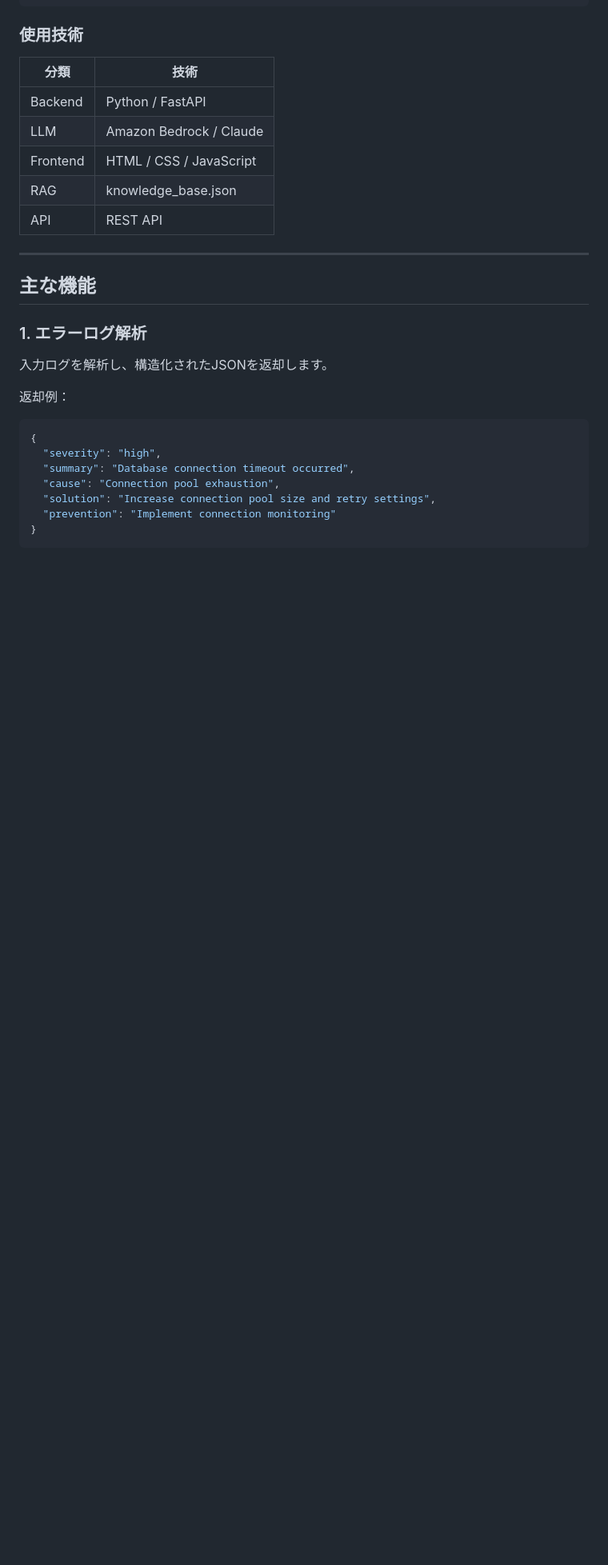
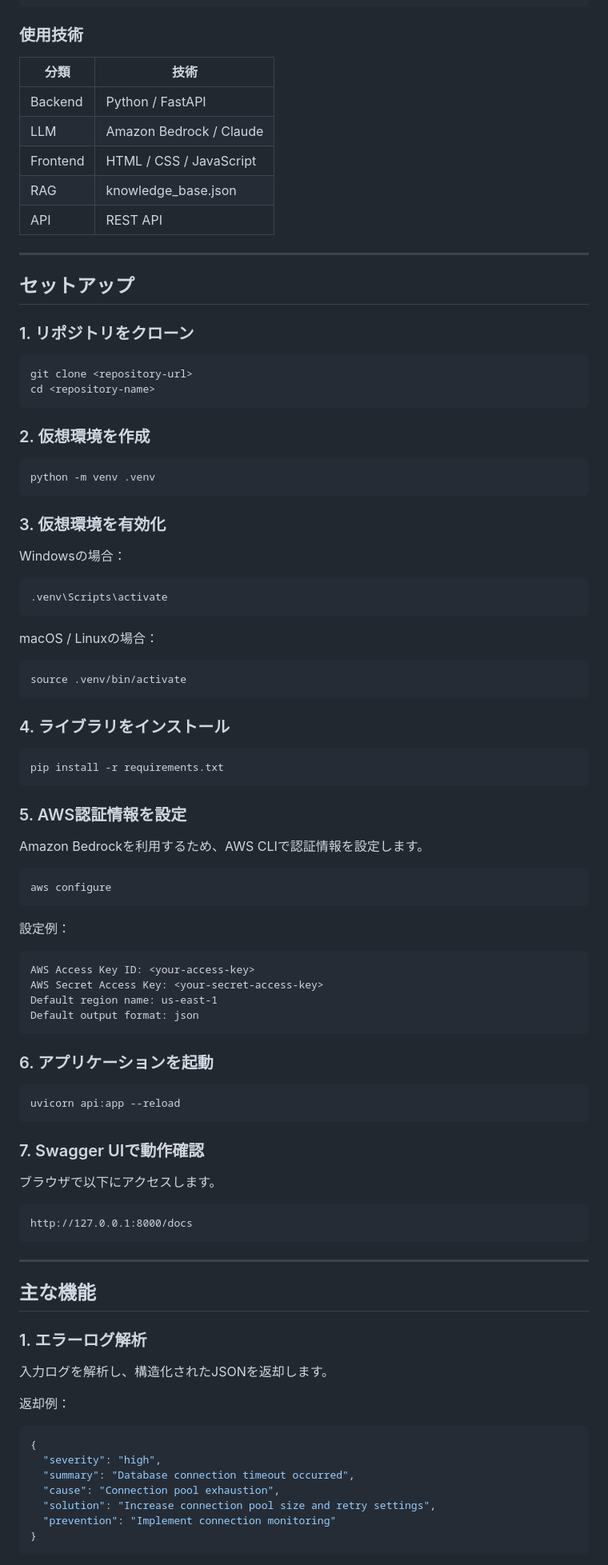
Before and after one commit to reimen1059/error-log-analyzer, a Markdown page: README.md, the part around one of its changes. Shown at 80% size. Drawn GitHub-style; blank space fills up the shorter version.

````diff
--- a/README.md
+++ b/README.md
@@ -69,6 +75,74 @@ Frontend (HTML / CSS / JavaScript)
 | Frontend | HTML / CSS / JavaScript |
 | RAG      | knowledge_base.json     |
 | API      | REST API                |
+
+---
+
+## セットアップ
+
+### 1. リポジトリをクローン
+
+```text
+git clone <repository-url>
+cd <repository-name>
+```
+
+### 2. 仮想環境を作成
+
+```text
+python -m venv .venv
+```
+
+### 3. 仮想環境を有効化
+
+Windowsの場合：
+
+```text
+.venv\Scripts\activate
+```
+
+macOS / Linuxの場合：
+
+```text
+source .venv/bin/activate
+```
+
+### 4. ライブラリをインストール
+
+```text
+pip install -r requirements.txt
+```
+
+### 5. AWS認証情報を設定
+
+Amazon Bedrockを利用するため、AWS CLIで認証情報を設定します。
+
+```text
+aws configure
+```
+
+設定例：
+
+```text
+AWS Access Key ID: <your-access-key>
+AWS Secret Access Key: <your-secret-access-key>
+Default region name: us-east-1
+Default output format: json
+```
+
+### 6. アプリケーションを起動
+
+```text
+uvicorn api:app --reload
+```
+
+### 7. Swagger UIで動作確認
+
+ブラウザで以下にアクセスします。
+
+```text
+http://127.0.0.1:8000/docs
+```
 
 ---
 
````
Also changed, not shown: other parts of README.md (+22 -1 lines).
